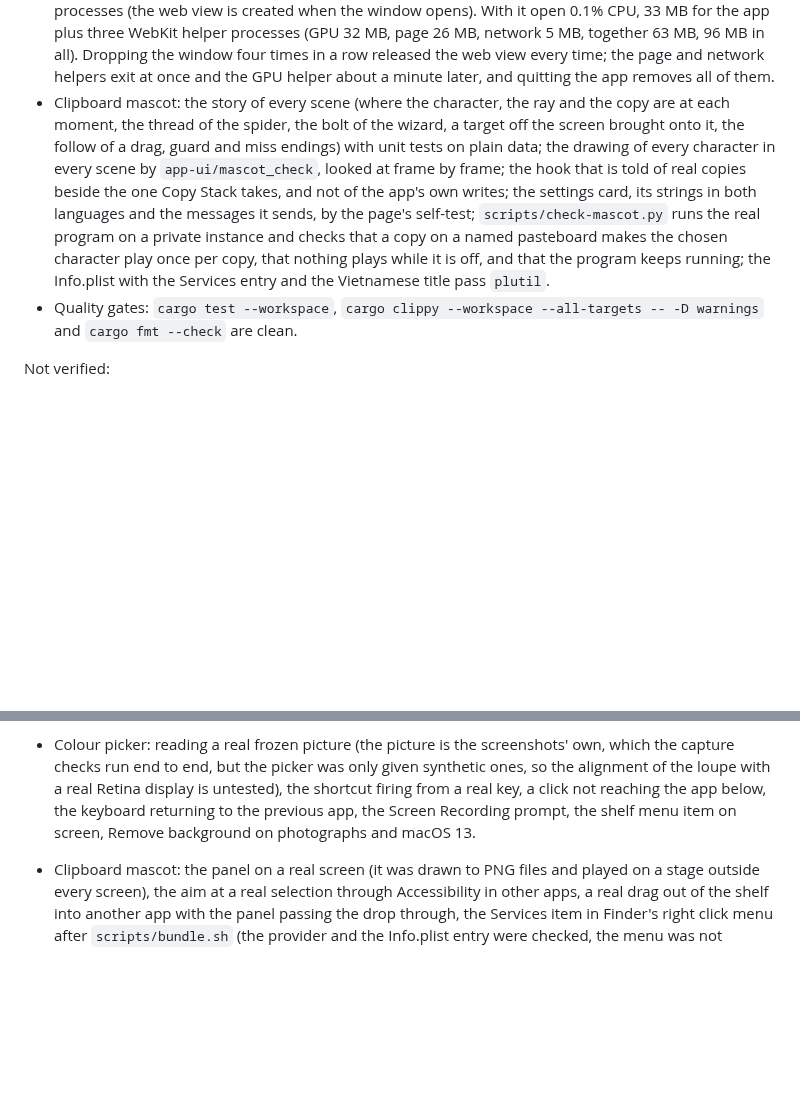
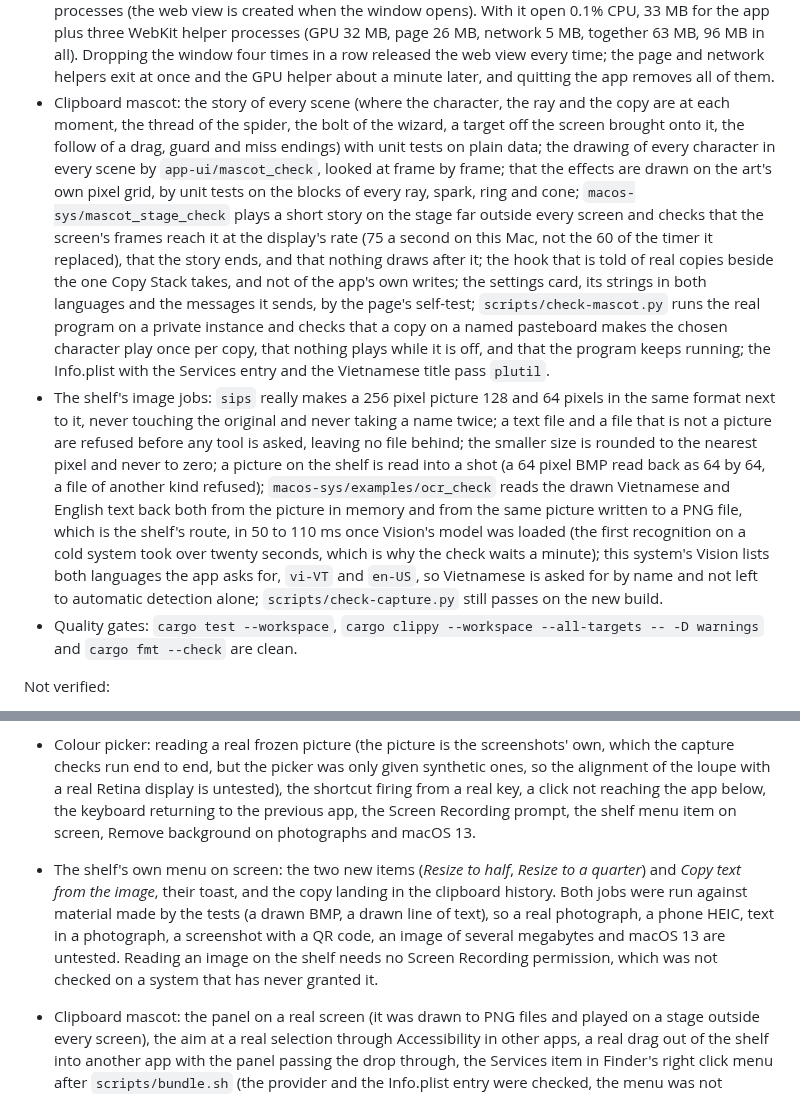
Before and after one commit to eliasbui/figghost, a Markdown page: docs/verification.md, 2 parts joined by grey strips. Drawn GitHub-style; blank space fills up the shorter version.

```diff
--- a/docs/verification.md
+++ b/docs/verification.md
@@ -34,7 +34,8 @@ Verified on this machine (macOS 27, Apple silicon Mac mini, one external 1920x10
 - A private instance of the bundle starts with no messages, runs the adapter and idles; its memory footprint is 30 MB against 29 MB for the previous build measured the same way.
 - Earlier work, still passing: scrolling pipeline with synthetic events, popup, real paste into a controlled target, notch hover, shelf drop from another process, tiling through real shortcuts, volume indicator with synthetic keys; `scripts/check-lyrics.py`, `check-calendar.py`, `check-vision.py`, `check-capture.py` and `check-smart.py` pass on the new build.
 - Resources of the final build: with the settings window closed 0.0% CPU and 22 to 23 MB, with no web processes (the web view is created when the window opens). With it open 0.1% CPU, 33 MB for the app plus three WebKit helper processes (GPU 32 MB, page 26 MB, network 5 MB, together 63 MB, 96 MB in all). Dropping the window four times in a row released the web view every time; the page and network helpers exit at once and the GPU helper about a minute later, and quitting the app removes all of them.
-- Clipboard mascot: the story of every scene (where the character, the ray and the copy are at each moment, the thread of the spider, the bolt of the wizard, a target off the screen brought onto it, the follow of a drag, guard and miss endings) with unit tests on plain data; the drawing of every character in every scene by `app-ui/mascot_check`, looked at frame by frame; the hook that is told of real copies beside the one Copy Stack takes, and not of the app's own writes; the settings card, its strings in both languages and the messages it sends, by the page's self-test; `scripts/check-mascot.py` runs the real program on a private instance and checks that a copy on a named pasteboard makes the chosen character play once per copy, that nothing plays while it is off, and that the program keeps running; the Info.plist with the Services entry and the Vietnamese title pass `plutil`.
+- Clipboard mascot: the story of every scene (where the character, the ray and the copy are at each moment, the thread of the spider, the bolt of the wizard, a target off the screen brought onto it, the follow of a drag, guard and miss endings) with unit tests on plain data; the drawing of every character in every scene by `app-ui/mascot_check`, looked at frame by frame; that the effects are drawn on the art's own pixel grid, by unit tests on the blocks of every ray, spark, ring and cone; `macos-sys/mascot_stage_check` plays a short story on the stage far outside every screen and checks that the screen's frames reach it at the display's rate (75 a second on this Mac, not the 60 of the timer it replaced), that the story ends, and that nothing draws after it; the hook that is told of real copies beside the one Copy Stack takes, and not of the app's own writes; the settings card, its strings in both languages and the messages it sends, by the page's self-test; `scripts/check-mascot.py` runs the real program on a private instance and checks that a copy on a named pasteboard makes the chosen character play once per copy, that nothing plays while it is off, and that the program keeps running; the Info.plist with the Services entry and the Vietnamese title pass `plutil`.
+- The shelf's image jobs: `sips` really makes a 256 pixel picture 128 and 64 pixels in the same format next to it, never touching the original and never taking a name twice; a text file and a file that is not a picture are refused before any tool is asked, leaving no file behind; the smaller size is rounded to the nearest pixel and never to zero; a picture on the shelf is read into a shot (a 64 pixel BMP read back as 64 by 64, a file of another kind refused); `macos-sys/examples/ocr_check` reads the drawn Vietnamese and English text back both from the picture in memory and from the same picture written to a PNG file, which is the shelf's route, in 50 to 110 ms once Vision's model was loaded (the first recognition on a cold system took over twenty seconds, which is why the check waits a minute); this system's Vision lists both languages the app asks for, `vi-VT` and `en-US`, so Vietnamese is asked for by name and not left to automatic detection alone; `scripts/check-capture.py` still passes on the new build.
 - Quality gates: `cargo test --workspace`, `cargo clippy --workspace --all-targets -- -D warnings` and `cargo fmt --check` are clean.
 
 Not verified:
@@ -55,6 +56,7 @@ Not verified:
 - Copy Stack, boards, sensitive data: a real double press of a modifier key and a real Command+V into another app (so the chain from key to pasted text is verified in parts, not end to end), the monitor starting by itself when Accessibility is granted while the app runs, and the board menu and the pill on a real screen.
 - Drag to the notch: a real drag with a real mouse (the global monitor receiving other apps' events, the title bar rule against real apps with unified toolbars or Electron and Chrome title bars, Stage Manager), moving a real window by a drop (a window outside every screen is not listed among an app's Accessibility windows, so none could be driven; the placement call is the one the shortcuts use), a notched display and several real displays. Menu bar icons: everything on a real menu bar (order next to the "Fig" item, Command-drag, whether hiding really pushes icons away on macOS 27, a notched screen, hover on the arrow); the macOS 27 behaviour described above comes from other apps' reports, not from a run here. Please run it once on real hardware before relying on it.
 - Colour picker: reading a real frozen picture (the picture is the screenshots' own, which the capture checks run end to end, but the picker was only given synthetic ones, so the alignment of the loupe with a real Retina display is untested), the shortcut firing from a real key, a click not reaching the app below, the keyboard returning to the previous app, the Screen Recording prompt, the shelf menu item on screen, Remove background on photographs and macOS 13.
+- The shelf's own menu on screen: the two new items (*Resize to half*, *Resize to a quarter*) and *Copy text from the image*, their toast, and the copy landing in the clipboard history. Both jobs were run against material made by the tests (a drawn BMP, a drawn line of text), so a real photograph, a phone HEIC, text in a photograph, a screenshot with a QR code, an image of several megabytes and macOS 13 are untested. Reading an image on the shelf needs no Screen Recording permission, which was not checked on a system that has never granted it.
 - Clipboard mascot: the panel on a real screen (it was drawn to PNG files and played on a stage outside every screen), the aim at a real selection through Accessibility in other apps, a real drag out of the shelf into another app with the panel passing the drop through, the Services item in Finder's right click menu after `scripts/bundle.sh` (the provider and the Info.plist entry were checked, the menu was not opened), and several displays (a target on another screen is brought onto the notch's screen).
 - Lyrics: a real playing track (the position, album and length from the real players, drift against the audio, seeking), the real lrclib.net, the lyrics area on a real screen and with Reduce Motion on. The poll is every 1.5 seconds, so a seek shows after up to about 2 seconds. The User-Agent names the app and its version but has no project link yet; LRCLIB asks for one.
 - Calendar: reading real events and reminders (needs the Calendars and Reminders permission, which was not held), the system prompts, completing a reminder, recurring and other-zone events as EventKit returns them, an alert opening the notch on its own with its sound on a real screen, Join opening a real browser, and a hardware notch. One manual check: in Calendar.app make a throwaway calendar with an event starting in 7 minutes whose location is a Meet link, turn the feature on in Settings and answer the prompts, then check the event and its Join button, that the notch opens by itself 5 minutes before, and that completing a reminder works.
```
Also changed, not shown: README.md (+3 -0 lines), docs/research-raycast-powertoys.md (added, +81 -0 lines), docs/images/banner.png (added), docs/images/icon.png (added), docs/images/settings-general.png (added), 14 other files.
